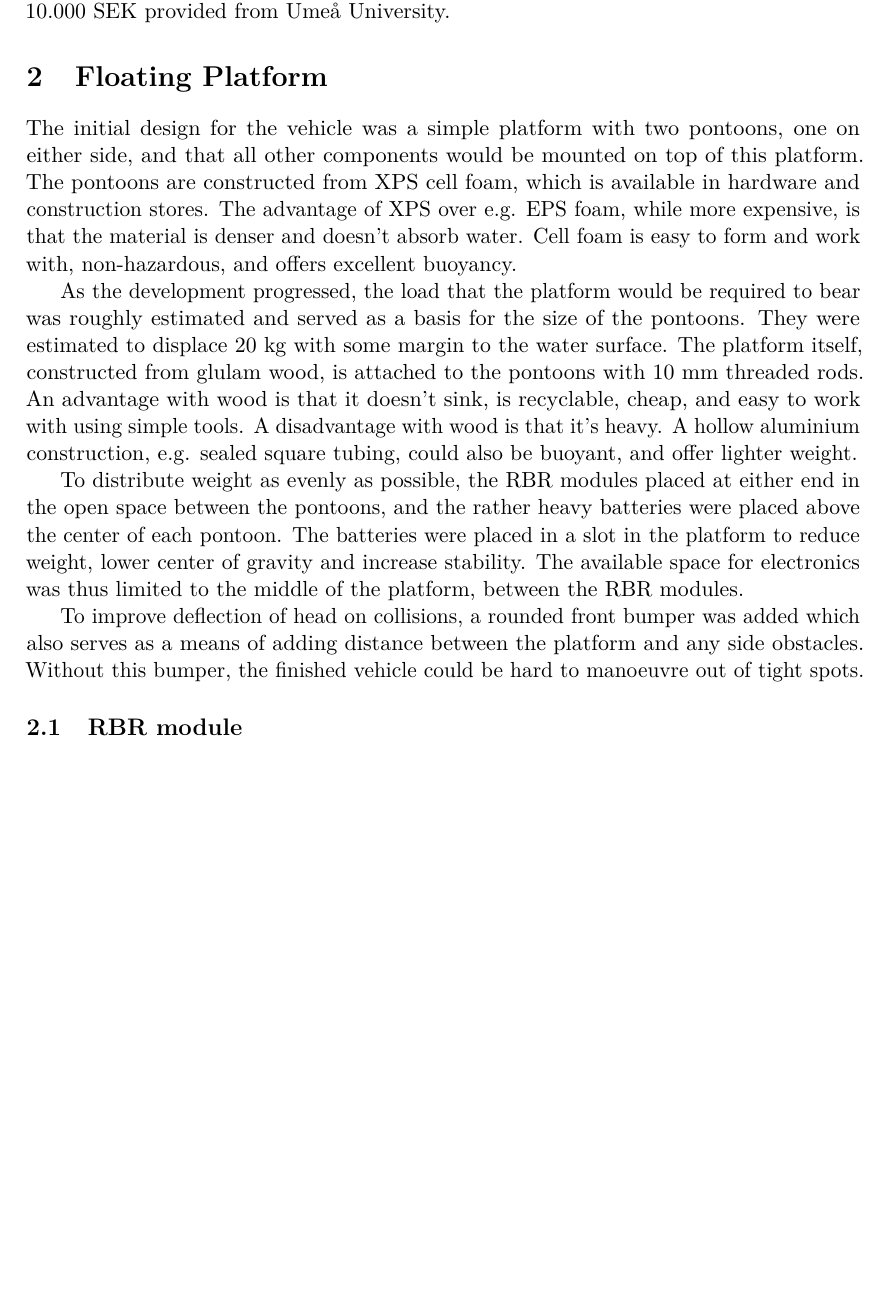
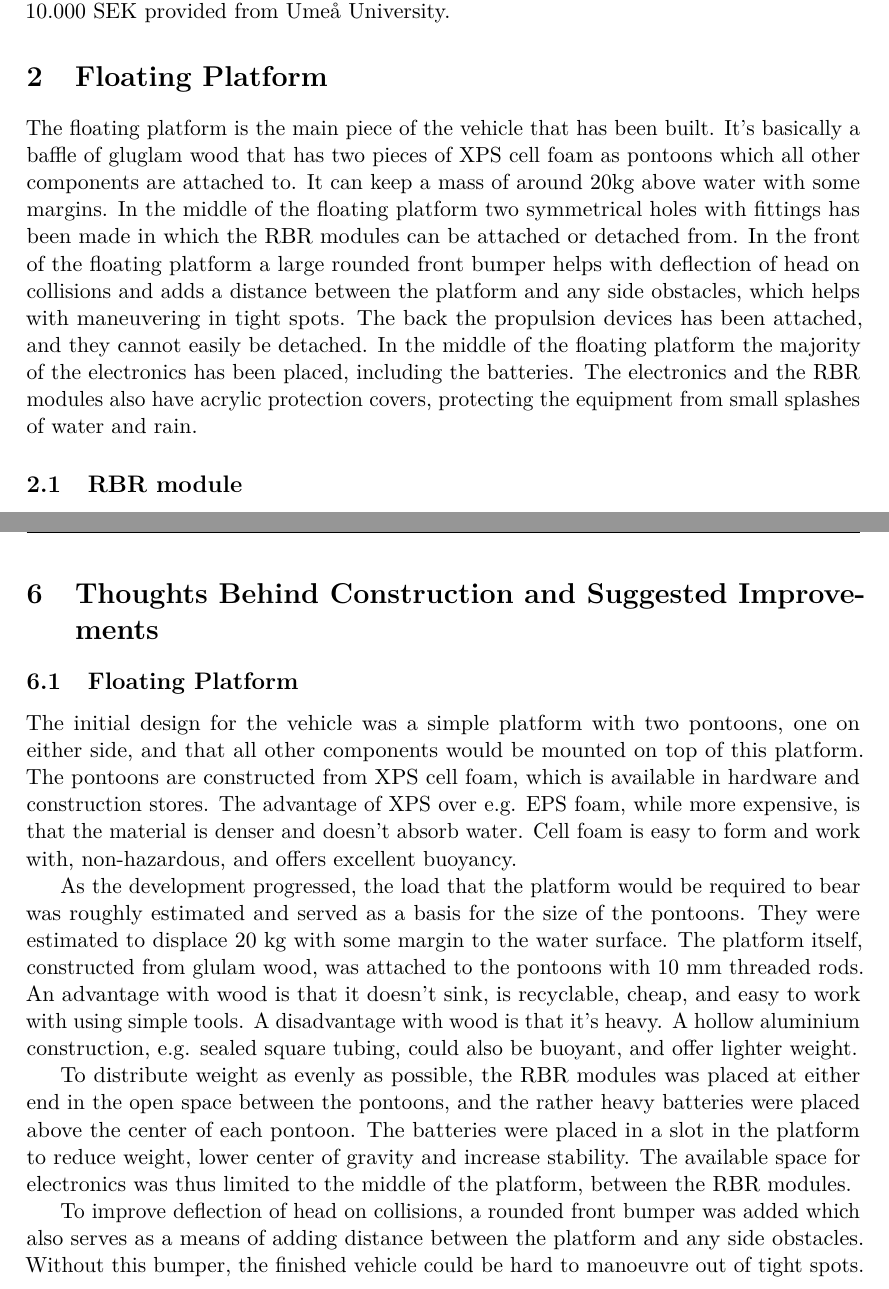
Before and after one commit to dbt-grupp-5/rapport, a LaTeX paper (document.tex, which reads floatingPlatform.tex, thoughtsAndImprovements.tex): part of page 4 of 14 before the commit and two parts of pages 4 and 12 of 15 after it, the two joined at a grey line, cut so that both start at the same text, the shorter picture padded with empty space. Compiled offline with pdfLaTeX.

Commit message:
Added a new section about thoughts and impromevents

```diff
--- a/document.tex
+++ b/document.tex
@@ -1,7 +1,7 @@
 \documentclass[11pt]{article}
 \usepackage[english]{report}
 
-\title{}
+\title{Floating Vehicle for Environmental Cleaning of Large Liquid Masses}
 \author{Namn Efternamn (cas0123@student.umu.se)}
 
 \date{\today}
--- a/floatingPlatform.tex
+++ b/floatingPlatform.tex
@@ -1,11 +1,6 @@
 \section{Floating Platform}
-The initial design for the vehicle was a simple platform with two pontoons, one on either side, and that all other components would be mounted on top of this platform.  The pontoons are constructed from XPS cell foam, which is available in hardware and construction stores. The advantage of XPS over e.g. EPS foam, while more expensive, is that the material is denser and doesn’t absorb water. Cell foam is easy to form and work with, non-hazardous, and offers excellent buoyancy.
+The floating platform is the main piece of the vehicle that has been built. It's basically a baffle of gluglam wood that has two pieces of XPS cell foam as pontoons which all other components are attached to. It can keep a mass of around 20kg above water with some margins. In the middle of the floating platform two symmetrical holes with fittings has been made in which the RBR modules can be attached or detached from. In the front of the floating platform a large rounded front bumper helps with deflection of head on collisions and adds a distance between the platform and any side obstacles, which helps with maneuvering in tight spots. The back the propulsion devices has been attached, and they cannot easily be detached. In the middle of the floating platform the majority of the electronics has been placed, including the batteries. The electronics and the RBR modules also have acrylic protection covers, protecting the equipment from small splashes of water and rain.
 
-As the development progressed, the load that the platform would be required to bear was roughly estimated and served as a basis for the size of the pontoons. They were estimated to displace 20 kg with some margin to the water surface. The platform itself, constructed from glulam wood, is attached to the pontoons with 10 mm threaded rods. An advantage with wood is that it doesn’t sink, is recyclable, cheap, and easy to work with using simple tools. A disadvantage with wood is that it’s heavy. A hollow aluminium construction, e.g. sealed square tubing, could also be buoyant, and offer lighter weight.
-
-To distribute weight as evenly as possible, the RBR modules placed at either end in the open space between the pontoons, and the rather heavy batteries were placed above the center of each pontoon. The batteries were placed in a slot in the platform to reduce weight, lower center of gravity and increase stability. The available space for electronics was thus limited to the middle of the platform, between the RBR modules.
-
-To improve deflection of head on collisions, a rounded front bumper was added which also serves as a means of adding distance between the platform and any side obstacles. Without this bumper, the finished vehicle could be hard to manoeuvre out of tight spots.
 \subsection{RBR module}
 To modularize the construction, we chose that the RBRs should be self-contained with drive assembly and wave baffles in a module. This has the advantage of lowering the weight of the platform and reducing the transport dimensions. It also allowed development and initial testing of the drive assembly and measurements of power consumption without a finished floating platform. Furthermore, as the operating depth of the RBRs was one of the parameters needed to be determined in the final tests, it was decided that the drive assembly needed to be adjustable with threaded height adjustment rods.
 
--- /dev/null
+++ b/thoughtsAndImprovements.tex
@@ -0,0 +1,9 @@
+\section{Thoughts Behind Construction and Suggested Improvements}
+\subsection{Floating Platform}
+The initial design for the vehicle was a simple platform with two pontoons, one on either side, and that all other components would be mounted on top of this platform.  The pontoons are constructed from XPS cell foam, which is available in hardware and construction stores. The advantage of XPS over e.g. EPS foam, while more expensive, is that the material is denser and doesn’t absorb water. Cell foam is easy to form and work with, non-hazardous, and offers excellent buoyancy.
+
+As the development progressed, the load that the platform would be required to bear was roughly estimated and served as a basis for the size of the pontoons. They were estimated to displace 20 kg with some margin to the water surface. The platform itself, constructed from glulam wood, was attached to the pontoons with 10 mm threaded rods. An advantage with wood is that it doesn’t sink, is recyclable, cheap, and easy to work with using simple tools. A disadvantage with wood is that it’s heavy. A hollow aluminium construction, e.g. sealed square tubing, could also be buoyant, and offer lighter weight.
+
+To distribute weight as evenly as possible, the RBR modules was placed at either end in the open space between the pontoons, and the rather heavy batteries were placed above the center of each pontoon. The batteries were placed in a slot in the platform to reduce weight, lower center of gravity and increase stability. The available space for electronics was thus limited to the middle of the platform, between the RBR modules.
+
+To improve deflection of head on collisions, a rounded front bumper was added which also serves as a means of adding distance between the platform and any side obstacles. Without this bumper, the finished vehicle could be hard to manoeuvre out of tight spots.
```
Also changed, not shown: electronics.tex (+1 -1 lines), document.tex (3 more changed lines).
